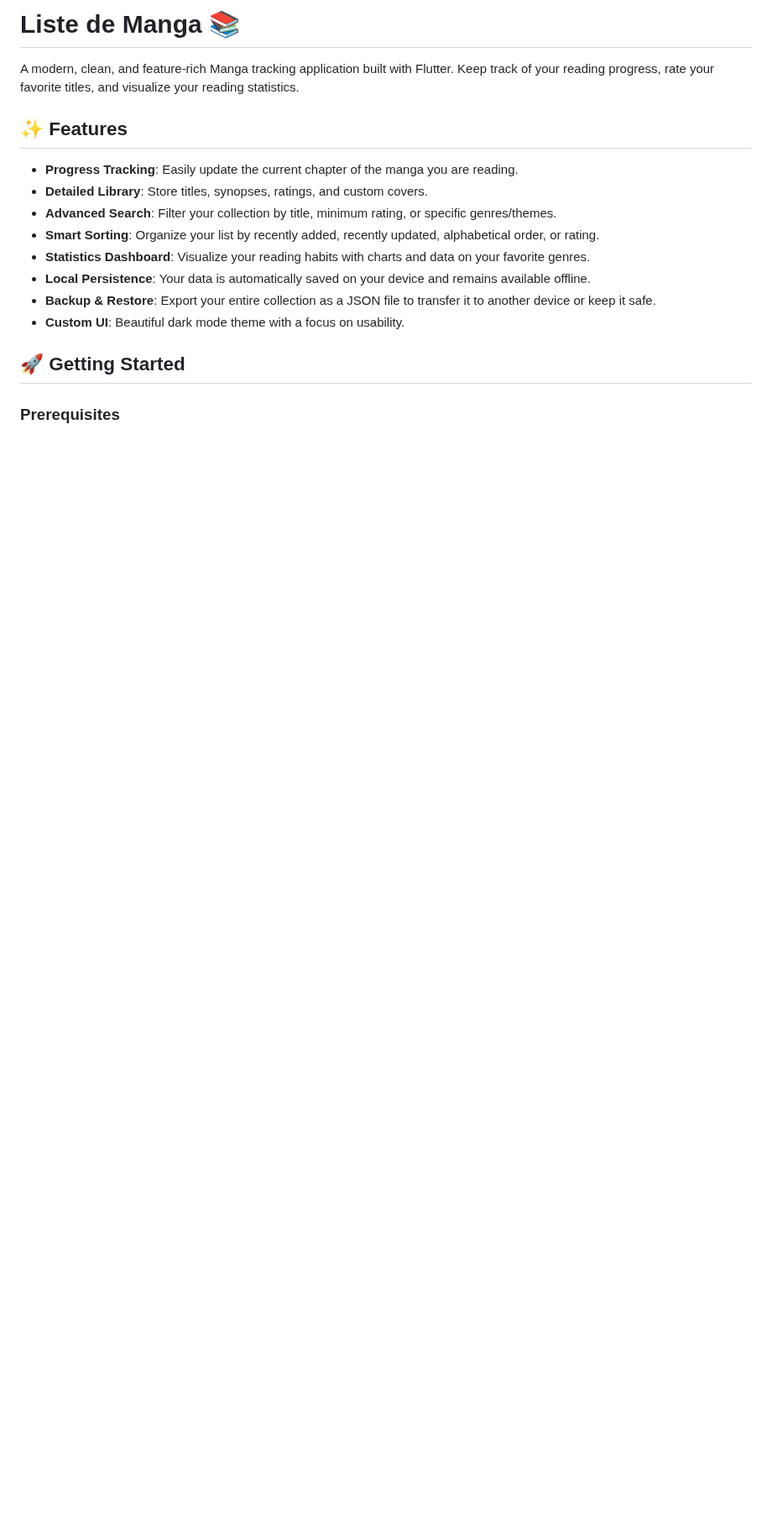
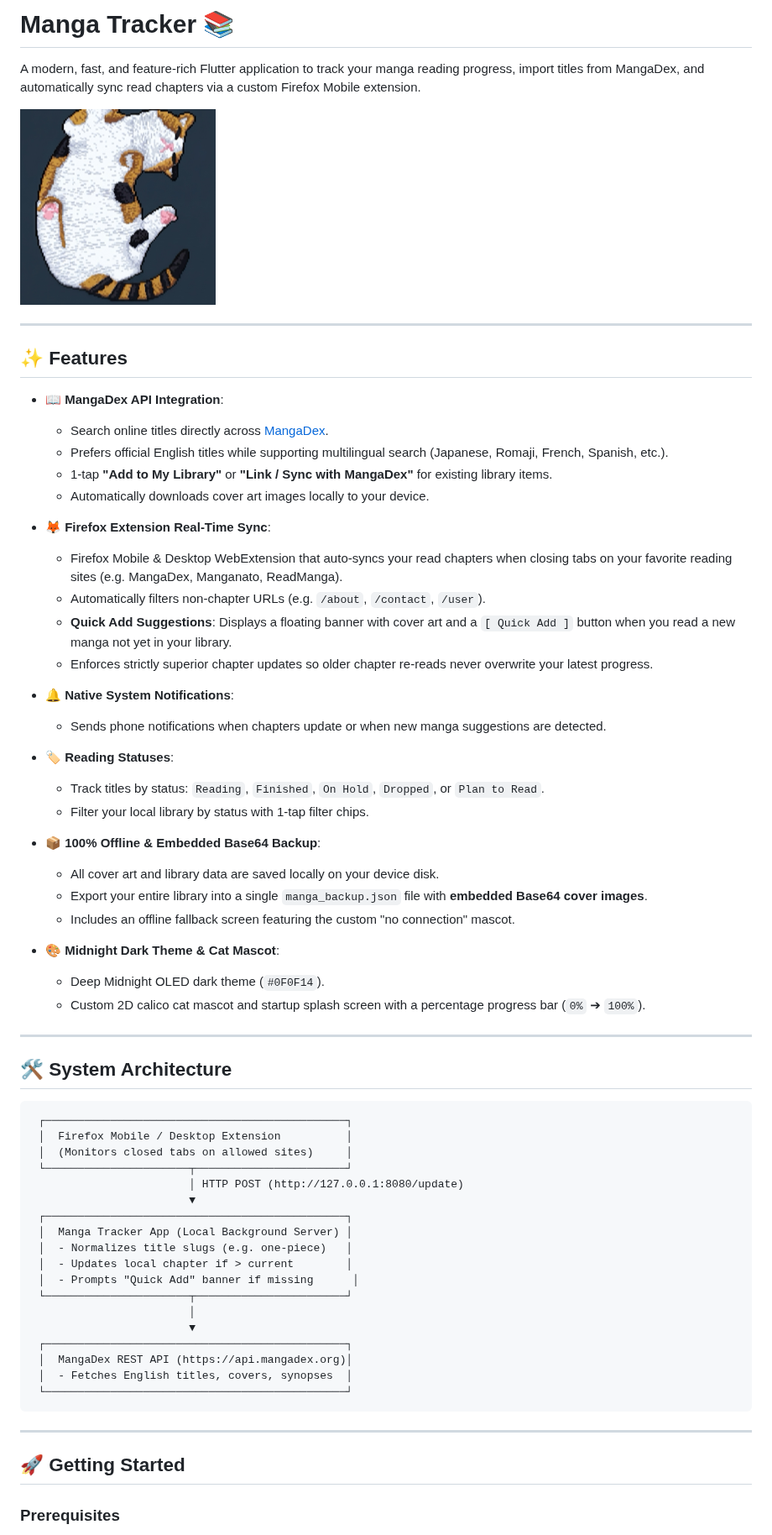
Before and after one commit to leo23589/manga_tracker, a Markdown page: README.md, the part around one of its changes. Shown at 84% size. GitHub-like rendering; pictures changed too: assets/images/orange_cat.png; blank space fills up the shorter version.

````diff
--- a/README.md
+++ b/README.md
@@ -1,17 +1,67 @@
-# Liste de Manga 📚
+# Manga Tracker 📚
 
-A modern, clean, and feature-rich Manga tracking application built with Flutter. Keep track of your reading progress, rate your favorite titles, and visualize your reading statistics.
+A modern, fast, and feature-rich Flutter application to track your manga reading progress, import titles from MangaDex, and automatically sync read chapters via a custom Firefox Mobile extension.
+
+![Manga Tracker Mascot](assets/images/orange_cat.png)
+
+---
 
 ## ✨ Features
 
-- **Progress Tracking**: Easily update the current chapter of the manga you are reading.
-- **Detailed Library**: Store titles, synopses, ratings, and custom covers.
-- **Advanced Search**: Filter your collection by title, minimum rating, or specific genres/themes.
-- **Smart Sorting**: Organize your list by recently added, recently updated, alphabetical order, or rating.
-- **Statistics Dashboard**: Visualize your reading habits with charts and data on your favorite genres.
-- **Local Persistence**: Your data is automatically saved on your device and remains available offline.
-- **Backup & Restore**: Export your entire collection as a JSON file to transfer it to another device or keep it safe.
-- **Custom UI**: Beautiful dark mode theme with a focus on usability.
+- **📖 MangaDex API Integration**:
+  - Search online titles directly across [MangaDex](https://mangadex.org).
+  - Prefers official English titles while supporting multilingual search (Japanese, Romaji, French, Spanish, etc.).
+  - 1-tap **"Add to My Library"** or **"Link / Sync with MangaDex"** for existing library items.
+  - Automatically downloads cover art images locally to your device.
+
+- **🦊 Firefox Extension Real-Time Sync**:
+  - Firefox Mobile & Desktop WebExtension that auto-syncs your read chapters when closing tabs on your favorite reading sites (e.g. MangaDex, Manganato, ReadManga).
+  - Automatically filters non-chapter URLs (e.g. `/about`, `/contact`, `/user`).
+  - **Quick Add Suggestions**: Displays a floating banner with cover art and a `[ Quick Add ]` button when you read a new manga not yet in your library.
+  - Enforces strictly superior chapter updates so older chapter re-reads never overwrite your latest progress.
+
+- **🔔 Native System Notifications**:
+  - Sends phone notifications when chapters update or when new manga suggestions are detected.
+
+- **🏷️ Reading Statuses**:
+  - Track titles by status: `Reading`, `Finished`, `On Hold`, `Dropped`, or `Plan to Read`.
+  - Filter your local library by status with 1-tap filter chips.
+
+- **📦 100% Offline & Embedded Base64 Backup**:
+  - All cover art and library data are saved locally on your device disk.
+  - Export your entire library into a single `manga_backup.json` file with **embedded Base64 cover images**.
+  - Includes an offline fallback screen featuring the custom "no connection" mascot.
+
+- **🎨 Midnight Dark Theme & Cat Mascot**:
+  - Deep Midnight OLED dark theme (`#0F0F14`).
+  - Custom 2D calico cat mascot and startup splash screen with a percentage progress bar (`0%` ➔ `100%`).
+
+---
+
+## 🛠️ System Architecture
+
+```
+ ┌──────────────────────────────────────────────┐
+ │  Firefox Mobile / Desktop Extension          │
+ │  (Monitors closed tabs on allowed sites)     │
+ └──────────────────────┬───────────────────────┘
+                        │ HTTP POST (http://127.0.0.1:8080/update)
+                        ▼
+ ┌──────────────────────────────────────────────┐
+ │  Manga Tracker App (Local Background Server) │
+ │  - Normalizes title slugs (e.g. one-piece)   │
+ │  - Updates local chapter if > current        │
+ │  - Prompts "Quick Add" banner if missing      │
+ └──────────────────────┬───────────────────────┘
+                        │
+                        ▼
+ ┌──────────────────────────────────────────────┐
+ │  MangaDex REST API (https://api.mangadex.org)│
+ │  - Fetches English titles, covers, synopses  │
+ └──────────────────────────────────────────────┘
+```
+
+---
 
 ## 🚀 Getting Started
 
````
Also changed, not shown: other parts of README.md (+31 -25 lines), assets/icon/app_icon.png.
